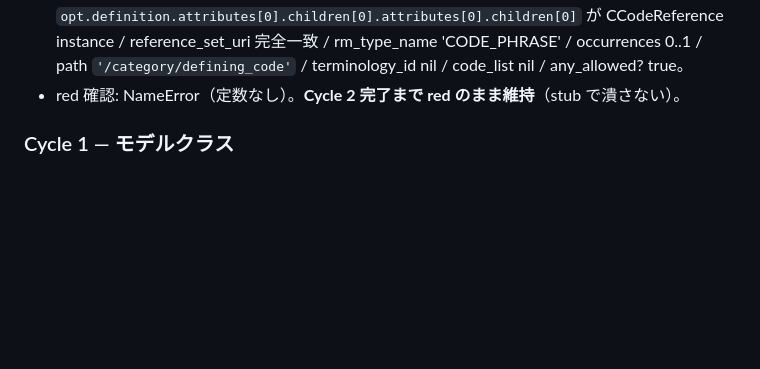
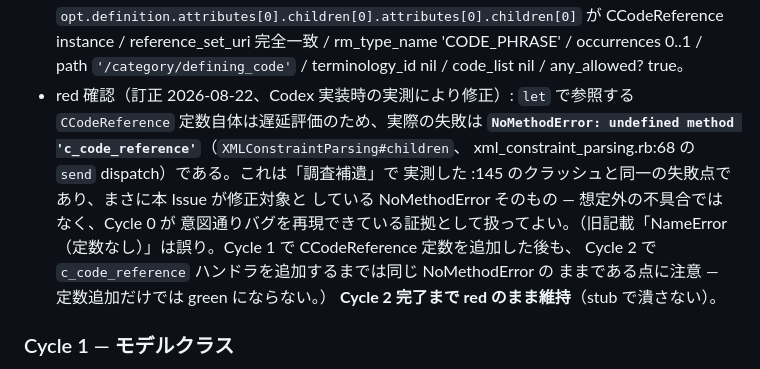
Before and after one commit to skoba/openehr-ruby, a Markdown page: docs/design/fix-c-code-reference-plan.md, the part around the change. Drawn GitHub-style; blank space fills up the shorter version.

Commit message:
Correct Cycle 0's predicted exception class
Codex's Cycle 0 run confirmed the acceptance spec fails with
NoMethodError: undefined method 'c_code_reference' (the children
dispatch, xml_constraint_parsing.rb:68) rather than the NameError the
plan predicted - the CCodeReference constant reference in the spec is
lazily evaluated (a `let`), so the dispatch failure hits first. This
is the exact same failure point the investigation supplement already
reproduced for the unknown-xsi:type case; it's the bug itself, not a
surprise. Corrects the plan text so it matches what actually happens
and clarifies the spec stays red through Cycle 1 (model alone doesn't
add the handler).

Co-Authored-By: Claude Sonnet 5 <noreply@anthropic.com>

```diff
--- a/docs/design/fix-c-code-reference-plan.md
+++ b/docs/design/fix-c-code-reference-plan.md
@@ -465,7 +465,17 @@ crashing raw. Final call on wording/semver is the maintainer's.
   CCodeReference instance / reference_set_uri 完全一致 / rm_type_name 'CODE_PHRASE' /
   occurrences 0..1 / path `'/category/defining_code'` / terminology_id nil / code_list nil /
   any_allowed? true。
-- red 確認: NameError（定数なし）。**Cycle 2 完了まで red のまま維持**（stub で潰さない）。
+- red 確認（訂正 2026-08-22、Codex 実装時の実測により修正）: `let` で参照する
+  `CCodeReference` 定数自体は遅延評価のため、実際の失敗は **`NoMethodError:
+  undefined method 'c_code_reference'`**（`XMLConstraintParsing#children`、
+  xml_constraint_parsing.rb:68 の `send` dispatch）である。これは「調査補遺」で
+  実測した :145 のクラッシュと同一の失敗点であり、まさに本 Issue が修正対象と
+  している NoMethodError そのもの — 想定外の不具合ではなく、Cycle 0 が
+  意図通りバグを再現できている証拠として扱ってよい。（旧記載「NameError
+  （定数なし）」は誤り。Cycle 1 で CCodeReference 定数を追加した後も、
+  Cycle 2 で `c_code_reference` ハンドラを追加するまでは同じ NoMethodError の
+  ままである点に注意 — 定数追加だけでは green にならない。）
+  **Cycle 2 完了まで red のまま維持**（stub で潰さない）。
 
 ### Cycle 1 — モデルクラス
 
```
